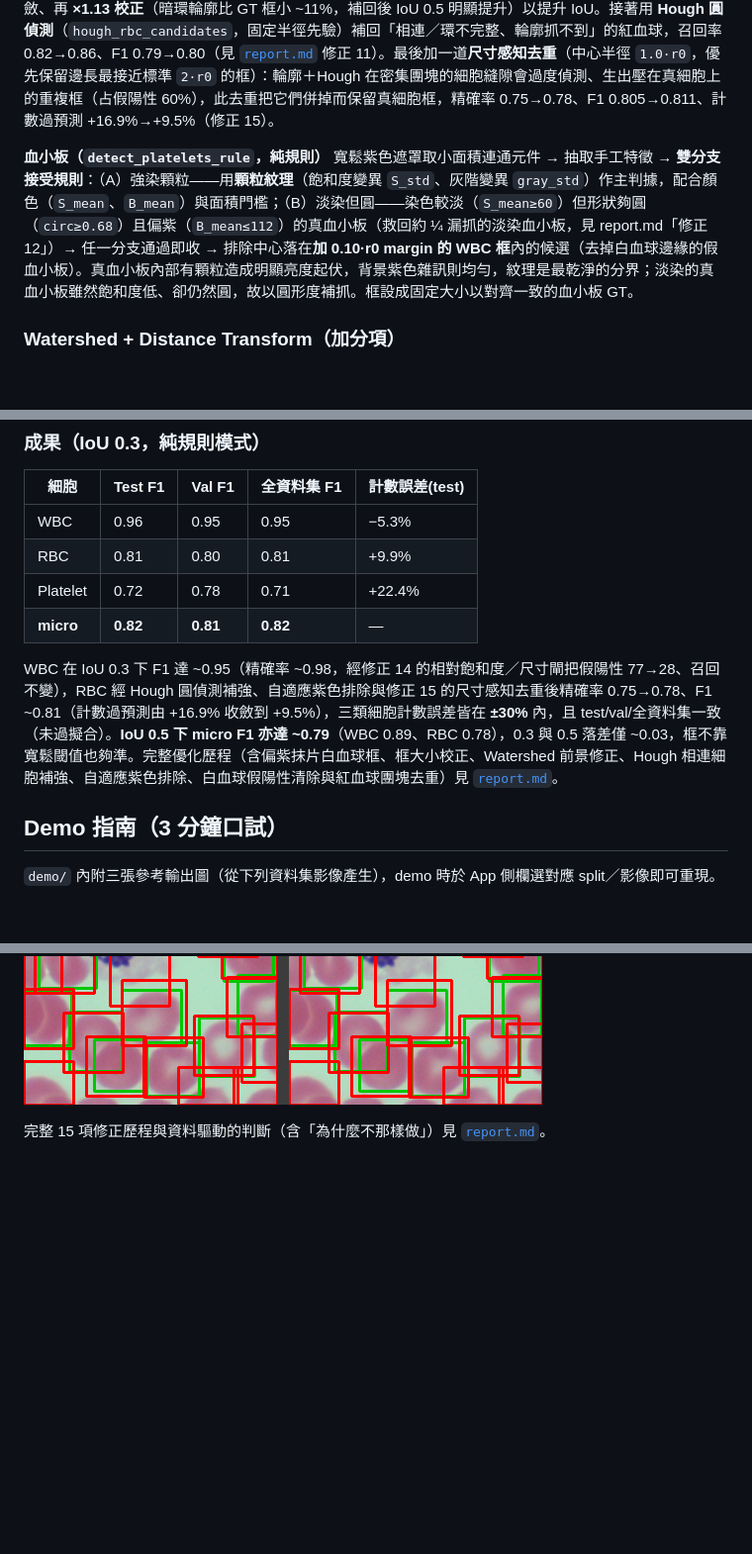
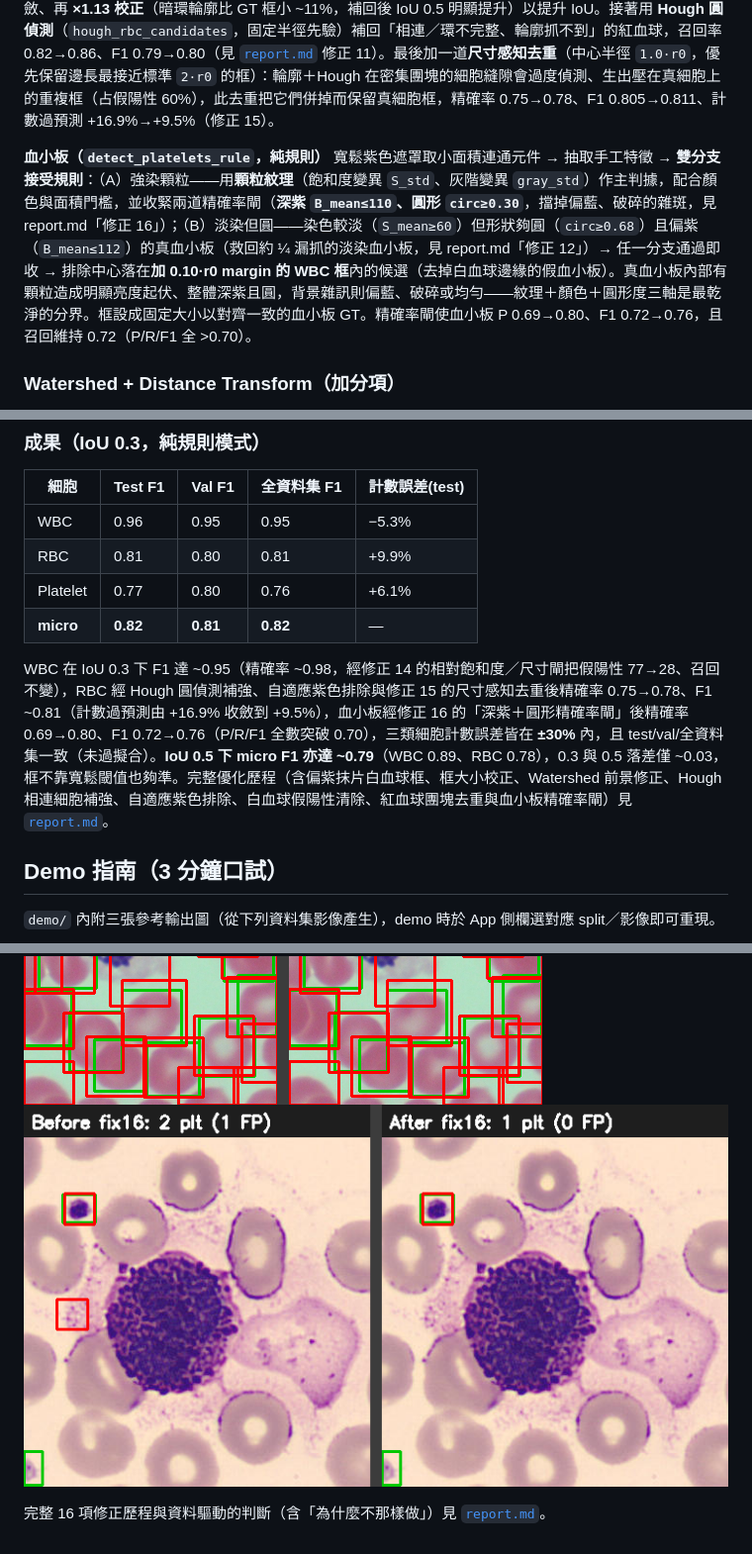
Before and after one commit to SoWiEee/School-Homeworks, a Markdown page: Recon-Blood/README.md, 3 parts joined by grey strips. Shown at 99% size. Drawn GitHub-style; pictures changed too: Recon-Blood/demo/cases/case16_platelet_fp_ad4282bd.png (added); blank space fills up the shorter version.

```diff
--- a/Recon-Blood/README.md
+++ b/Recon-Blood/README.md
@@ -179,7 +179,7 @@ WBC 與血小板的細胞核都被染成紫色，是與粉紅色 RBC 最可靠
 取前處理後的二值圖 → `findContours`（`RETR_LIST`）抽輪廓 → 用**面積、邊界框尺寸、長寬比、圓形度**四道規則篩選（圓形度 `4πA/P²`），並排除落在紫色區內的輪廓（避免把 WBC 算成 RBC）→ **包含抑制**（當更細的單顆框中心落在某團塊框的**中央 80%** 內，丟掉該團塊框，避免一顆細胞被框兩次；用中央 80% 而非整框，以免邊緣相鄰的獨立細胞被誤刪）→ 中心距離 NMS。`RETR_LIST` 的內孔輪廓本身即可把黏連團塊切成單顆（保留召回）；因 RBC 大小極一致（GT 邊長 ≈ 2·r0），框半徑往 `r0` 收斂、再 **×1.13 校正**（暗環輪廓比 GT 框小 ~11%，補回後 IoU 0.5 明顯提升）以提升 IoU。接著用 **Hough 圓偵測**（`hough_rbc_candidates`，固定半徑先驗）補回「相連／環不完整、輪廓抓不到」的紅血球，召回率 0.82→0.86、F1 0.79→0.80（見 [`report.md`](report.md) 修正 11）。最後加一道**尺寸感知去重**（中心半徑 `1.0·r0`，優先保留邊長最接近標準 `2·r0` 的框）：輪廓＋Hough 在密集團塊的細胞縫隙會過度偵測、生出壓在真細胞上的重複框（占假陽性 60%），此去重把它們併掉而保留真細胞框，精確率 0.75→0.78、F1 0.805→0.811、計數過預測 +16.9%→+9.5%（修正 15）。
 
 **血小板（`detect_platelets_rule`，純規則）**
-寬鬆紫色遮罩取小面積連通元件 → 抽取手工特徵 → **雙分支接受規則**：（A）強染顆粒——用**顆粒紋理**（飽和度變異 `S_std`、灰階變異 `gray_std`）作主判據，配合顏色（`S_mean`、`B_mean`）與面積門檻；（B）淡染但圓——染色較淡（`S_mean≥60`）但形狀夠圓（`circ≥0.68`）且偏紫（`B_mean≤112`）的真血小板（救回約 ¼ 漏抓的淡染血小板，見 report.md「修正 12」）→ 任一分支通過即收 → 排除中心落在**加 0.10·r0 margin 的 WBC 框**內的候選（去掉白血球邊緣的假血小板）。真血小板內部有顆粒造成明顯亮度起伏，背景紫色雜訊則均勻，紋理是最乾淨的分界；淡染的真血小板雖然飽和度低、卻仍然圓，故以圓形度補抓。框設成固定大小以對齊一致的血小板 GT。
+寬鬆紫色遮罩取小面積連通元件 → 抽取手工特徵 → **雙分支接受規則**：（A）強染顆粒——用**顆粒紋理**（飽和度變異 `S_std`、灰階變異 `gray_std`）作主判據，配合顏色與面積門檻，並收緊兩道精確率閘（**深紫 `B_mean≤110`、圓形 `circ≥0.30`**，擋掉偏藍、破碎的雜斑，見 report.md「修正 16」）；（B）淡染但圓——染色較淡（`S_mean≥60`）但形狀夠圓（`circ≥0.68`）且偏紫（`B_mean≤112`）的真血小板（救回約 ¼ 漏抓的淡染血小板，見 report.md「修正 12」）→ 任一分支通過即收 → 排除中心落在**加 0.10·r0 margin 的 WBC 框**內的候選（去掉白血球邊緣的假血小板）。真血小板內部有顆粒造成明顯亮度起伏、整體深紫且圓，背景雜訊則偏藍、破碎或均勻——紋理＋顏色＋圓形度三軸是最乾淨的分界。框設成固定大小以對齊一致的血小板 GT。精確率閘使血小板 P 0.69→0.80、F1 0.72→0.76，且召回維持 0.72（P/R/F1 全 >0.70）。
 
 ### Watershed + Distance Transform（加分項）
 
@@ -222,10 +222,10 @@ python eval_iou.py --split test --iou 0.3 --mode rule
 | --- | --- | --- | --- | --- |
 | WBC | 0.96 | 0.95 | 0.95 | −5.3% |
 | RBC | 0.81 | 0.80 | 0.81 | +9.9% |
-| Platelet | 0.72 | 0.78 | 0.71 | +22.4% |
+| Platelet | 0.77 | 0.80 | 0.76 | +6.1% |
 | **micro** | **0.82** | **0.81** | **0.82** | — |
 
-WBC 在 IoU 0.3 下 F1 達 ~0.95（精確率 ~0.98，經修正 14 的相對飽和度／尺寸閘把假陽性 77→28、召回不變），RBC 經 Hough 圓偵測補強、自適應紫色排除與修正 15 的尺寸感知去重後精確率 0.75→0.78、F1 ~0.81（計數過預測由 +16.9% 收斂到 +9.5%），三類細胞計數誤差皆在 **±30%** 內，且 test/val/全資料集一致（未過擬合）。**IoU 0.5 下 micro F1 亦達 ~0.79**（WBC 0.89、RBC 0.78），0.3 與 0.5 落差僅 ~0.03，框不靠寬鬆閾值也夠準。完整優化歷程（含偏紫抹片白血球框、框大小校正、Watershed 前景修正、Hough 相連細胞補強、自適應紫色排除、白血球假陽性清除與紅血球團塊去重）見 [`report.md`](report.md)。
+WBC 在 IoU 0.3 下 F1 達 ~0.95（精確率 ~0.98，經修正 14 的相對飽和度／尺寸閘把假陽性 77→28、召回不變），RBC 經 Hough 圓偵測補強、自適應紫色排除與修正 15 的尺寸感知去重後精確率 0.75→0.78、F1 ~0.81（計數過預測由 +16.9% 收斂到 +9.5%），血小板經修正 16 的「深紫＋圓形精確率閘」後精確率 0.69→0.80、F1 0.72→0.76（P/R/F1 全數突破 0.70），三類細胞計數誤差皆在 **±30%** 內，且 test/val/全資料集一致（未過擬合）。**IoU 0.5 下 micro F1 亦達 ~0.79**（WBC 0.89、RBC 0.78），0.3 與 0.5 落差僅 ~0.03，框不靠寬鬆閾值也夠準。完整優化歷程（含偏紫抹片白血球框、框大小校正、Watershed 前景修正、Hough 相連細胞補強、自適應紫色排除、白血球假陽性清除、紅血球團塊去重與血小板精確率閘）見 [`report.md`](report.md)。
 
 ## Demo 指南（3 分鐘口試）
 
@@ -262,5 +263,6 @@ WBC 在 IoU 0.3 下 F1 達 ~0.95（精確率 ~0.98，經修正 14 的相對飽
 
 ![case14](demo/cases/case14_wbc_fp_5c714f32.png)
 ![case15](demo/cases/case15_rbc_dedup_b5aa7a10.png)
+![case16](demo/cases/case16_platelet_fp_ad4282bd.png)
 
-完整 15 項修正歷程與資料驅動的判斷（含「為什麼不那樣做」）見 [`report.md`](report.md)。
+完整 16 項修正歷程與資料驅動的判斷（含「為什麼不那樣做」）見 [`report.md`](report.md)。
```
Also changed, not shown: other parts of Recon-Blood/README.md (+1 -0 lines), Recon-Blood/report.md (+23 -6 lines), 3 other files.
